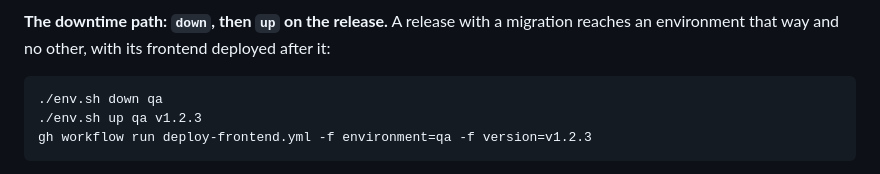
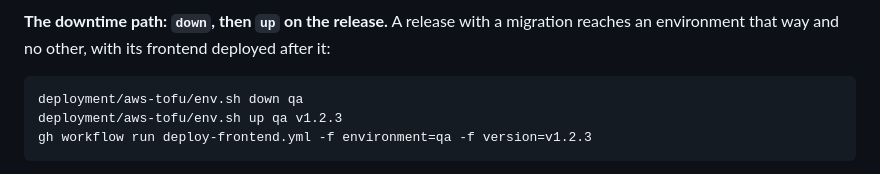
Before and after one commit to guhilling/ai-assisted-todolist, a Markdown page: doc/deployment/deploying.md, the part around the change. Rendered like a GitHub page.

````diff
--- a/doc/deployment/deploying.md
+++ b/doc/deployment/deploying.md
@@ -62,8 +62,8 @@ environment and a tag — which is also the rollback, with the previous tag —
 environment that way and no other, with its frontend deployed after it:
 
 ```
-./env.sh down qa
-./env.sh up qa v1.2.3
+deployment/aws-tofu/env.sh down qa
+deployment/aws-tofu/env.sh up qa v1.2.3
 gh workflow run deploy-frontend.yml -f environment=qa -f version=v1.2.3
 ```
 
````
Also changed, not shown: doc/releasing.md (+2 -2 lines).
